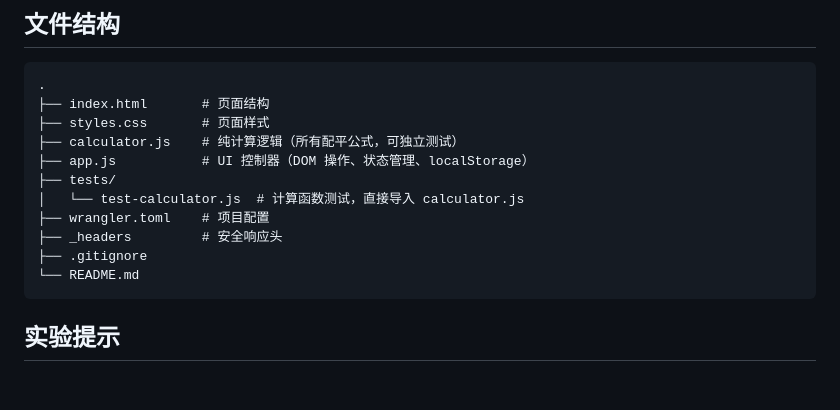
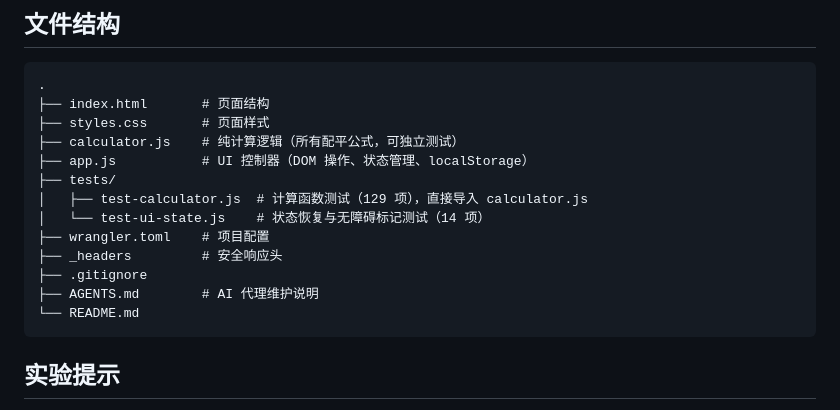
Before and after one commit to heyhey-yoyo/WB-balancer, a Markdown page: README.md, the part around the change. Rendered like a GitHub page; blank space fills up the shorter version.

Commit message:
docs: 同步 AGENTS.md 与 README.md 至最新版本
- 补上 tests/test-ui-state.js 文件清单
- 更新行数与测试期望值（129+14 项）
- 更新测试与语法检查命令

Co-Authored-By: Claude <noreply@anthropic.com>

````diff
--- a/README.md
+++ b/README.md
@@ -77,10 +77,12 @@ Loading Buffer 体积 = 终体积 ÷ Buffer 倍数
 ├── calculator.js    # 纯计算逻辑（所有配平公式，可独立测试）
 ├── app.js           # UI 控制器（DOM 操作、状态管理、localStorage）
 ├── tests/
-│   └── test-calculator.js  # 计算函数测试，直接导入 calculator.js
+│   ├── test-calculator.js  # 计算函数测试（129 项），直接导入 calculator.js
+│   └── test-ui-state.js    # 状态恢复与无障碍标记测试（14 项）
 ├── wrangler.toml    # 项目配置
 ├── _headers         # 安全响应头
 ├── .gitignore
+├── AGENTS.md        # AI 代理维护说明
 └── README.md
 ```
 
````
Also changed, not shown: AGENTS.md (+8 -6 lines).
